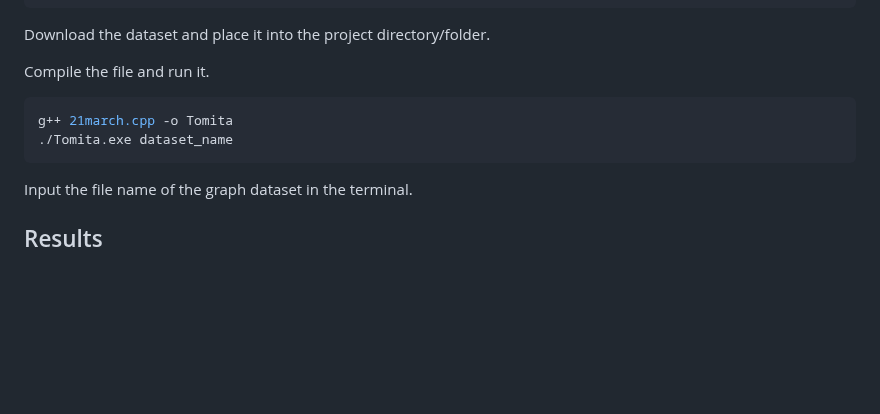
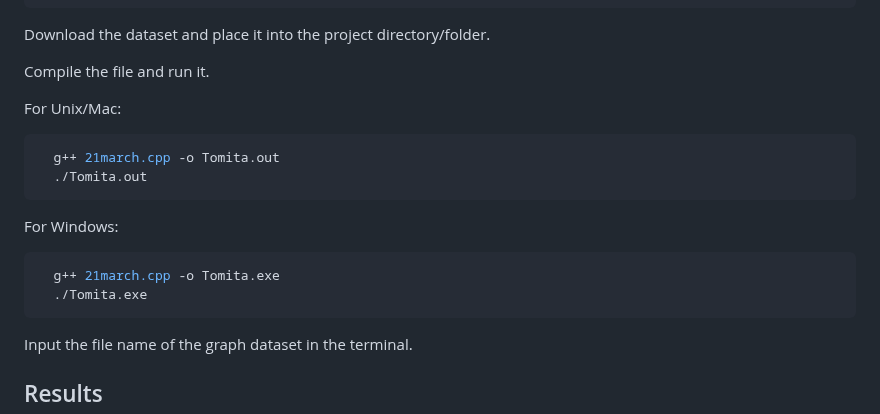
Before and after one commit to DarkTalisman20/DAA-Assignment-1, a Markdown page: Tomita-README.md, the part around the change. GitHub-like rendering; blank space fills up the shorter version.

````diff
--- a/Tomita-README.md
+++ b/Tomita-README.md
@@ -31,9 +31,18 @@ Download the dataset and place it into the project directory/folder.
 
 Compile the file and run it.
 
+For Unix/Mac:
+
 ```bash
-g++ 21march.cpp -o Tomita
-./Tomita.exe dataset_name
+  g++ 21march.cpp -o Tomita.out
+  ./Tomita.out
+```
+
+For Windows:
+
+```bash
+  g++ 21march.cpp -o Tomita.exe
+  ./Tomita.exe
 ```
 
 Input the file name of the graph dataset in the terminal.
````
